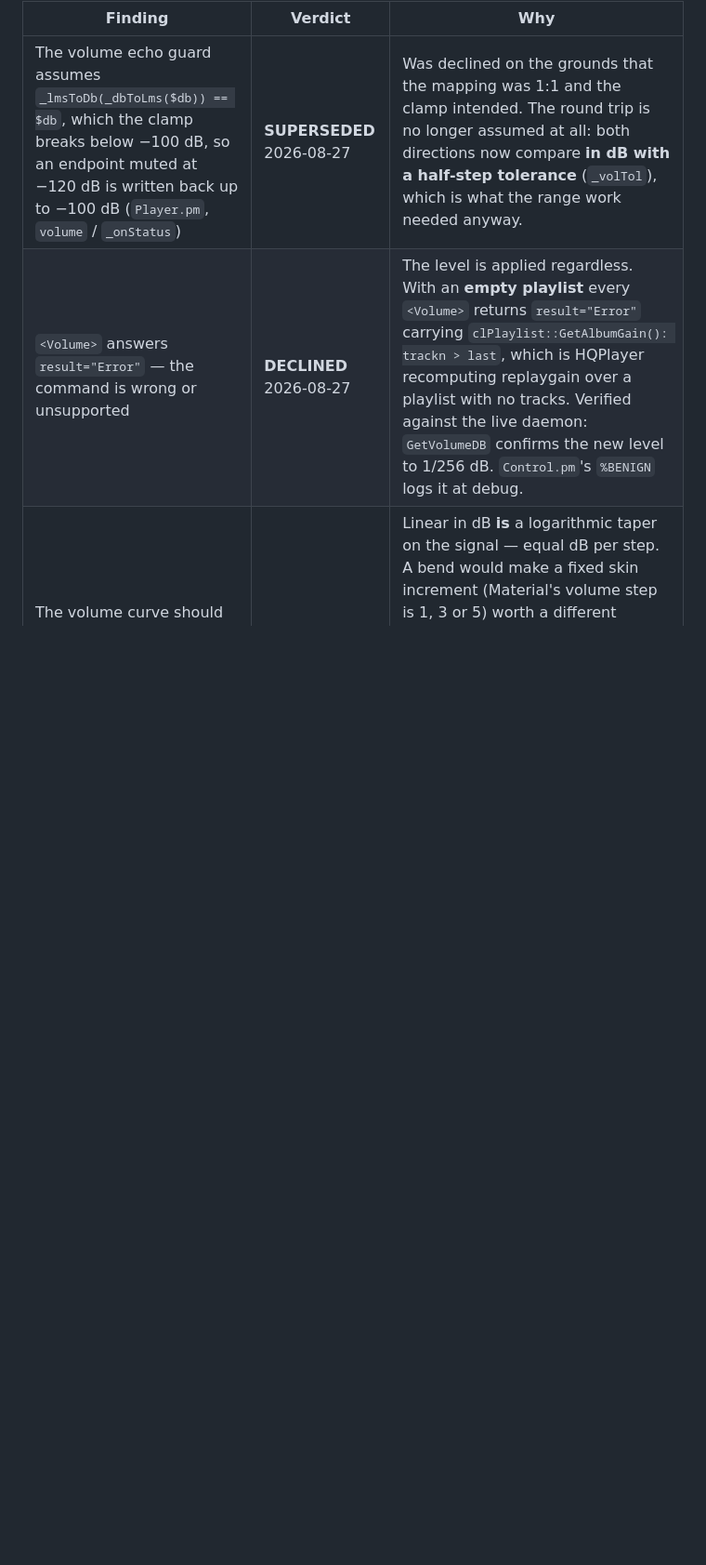
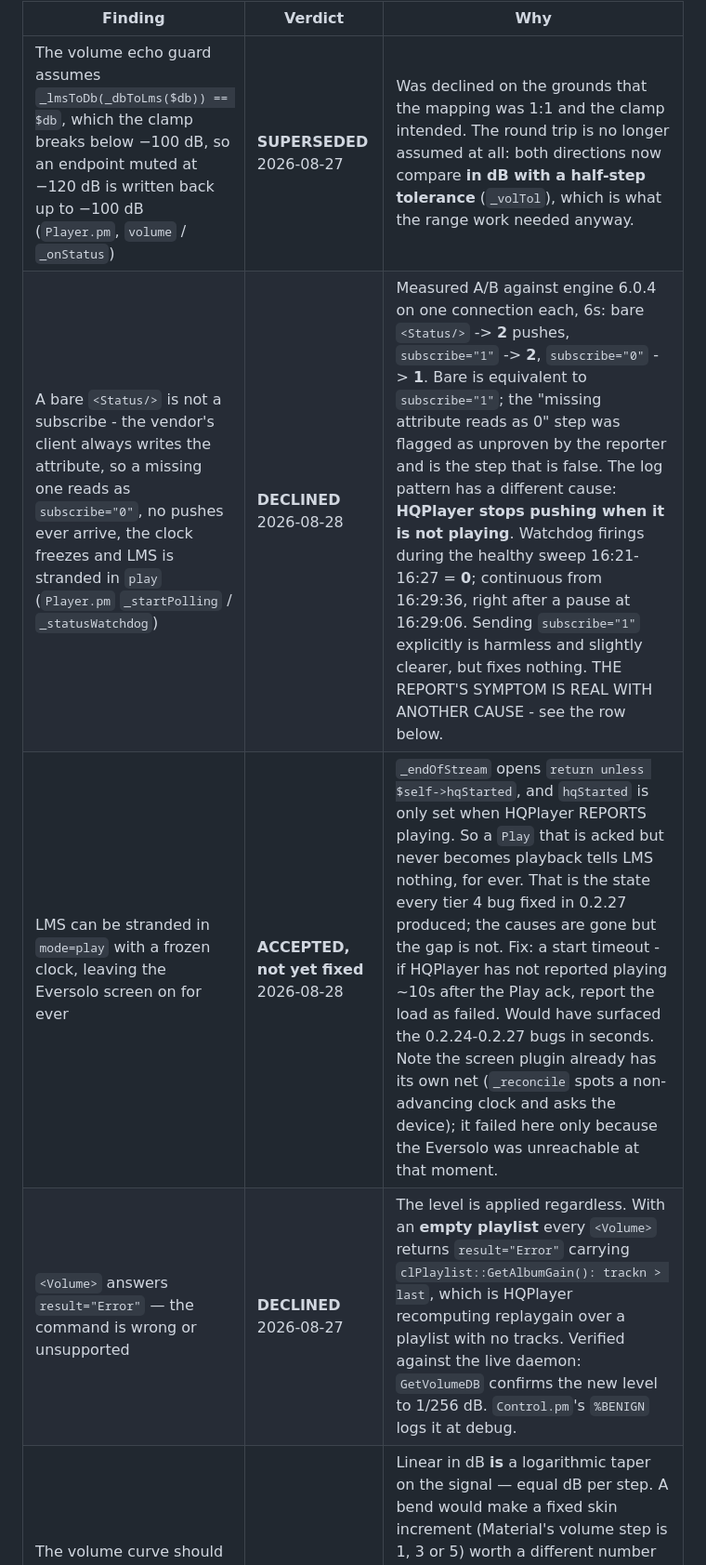
Before and after one commit to SimonArnold002/LMS-HQPlayer-Bridge, a Markdown page: CLAUDE.md, the part around the change. Shown at 93% size. Drawn GitHub-style; blank space fills up the shorter version.

Commit message:
Review ledger: the bare <Status/> report, declined, and what it did find
Reported: a bare <Status/> is not a subscribe, so no pushes arrive, the
clock freezes and LMS is stranded in play - fix by sending subscribe="1".

DECLINED. Measured A/B against engine 6.0.4, one connection each, 6s:

  <Status/>                -> 2 pushes
  <Status subscribe="1"/>  -> 2 pushes
  <Status subscribe="0"/>  -> 1

Bare is equivalent to subscribe="1". The report flagged "a missing
attribute reads as 0" as the one unproven step, and that is the step that
is false. The log pattern it was built on has another cause: HQPlayer
stops pushing when it is NOT PLAYING. Watchdog firings during the healthy
sweep 16:21-16:27 were zero, and continuous from 16:29:36 - immediately
after a pause at 16:29:06.

ACCEPTED separately: the symptom is real. _endOfStream opens with
`return unless $self->hqStarted`, and hqStarted is only set when HQPlayer
reports playing, so a Play that is acked but never becomes playback leaves
LMS in `play` with a frozen clock for ever. That is the state every tier 4
bug fixed in 0.2.27 produced. The causes are gone; the gap is not. A start
timeout is the fix and is not yet written.

Co-Authored-By: Claude Opus 5 <noreply@anthropic.com>

```diff
--- a/CLAUDE.md
+++ b/CLAUDE.md
@@ -10,6 +10,8 @@ declined.
 | Finding | Verdict | Why |
 |---|---|---|
 | The volume echo guard assumes `_lmsToDb(_dbToLms($db)) == $db`, which the clamp breaks below −100 dB, so an endpoint muted at −120 dB is written back up to −100 dB (`Player.pm`, `volume` / `_onStatus`) | **SUPERSEDED** 2026-08-27 | Was declined on the grounds that the mapping was 1:1 and the clamp intended. The round trip is no longer assumed at all: both directions now compare **in dB with a half-step tolerance** (`_volTol`), which is what the range work needed anyway. |
+| A bare `<Status/>` is not a subscribe - the vendor's client always writes the attribute, so a missing one reads as `subscribe="0"`, no pushes ever arrive, the clock freezes and LMS is stranded in `play` (`Player.pm` `_startPolling` / `_statusWatchdog`) | **DECLINED** 2026-08-28 | Measured A/B against engine 6.0.4 on one connection each, 6s: bare `<Status/>` -> **2** pushes, `subscribe="1"` -> **2**, `subscribe="0"` -> **1**. Bare is equivalent to `subscribe="1"`; the "missing attribute reads as 0" step was flagged as unproven by the reporter and is the step that is false. The log pattern has a different cause: **HQPlayer stops pushing when it is not playing**. Watchdog firings during the healthy sweep 16:21-16:27 = **0**; continuous from 16:29:36, right after a pause at 16:29:06. Sending `subscribe="1"` explicitly is harmless and slightly clearer, but fixes nothing. THE REPORT'S SYMPTOM IS REAL WITH ANOTHER CAUSE - see the row below. |
+| LMS can be stranded in `mode=play` with a frozen clock, leaving the Eversolo screen on for ever | **ACCEPTED, not yet fixed** 2026-08-28 | `_endOfStream` opens `return unless $self->hqStarted`, and `hqStarted` is only set when HQPlayer REPORTS playing. So a `Play` that is acked but never becomes playback tells LMS nothing, for ever. That is the state every tier 4 bug fixed in 0.2.27 produced; the causes are gone but the gap is not. Fix: a start timeout - if HQPlayer has not reported playing ~10s after the Play ack, report the load as failed. Would have surfaced the 0.2.24-0.2.27 bugs in seconds. Note the screen plugin already has its own net (`_reconcile` spots a non-advancing clock and asks the device); it failed here only because the Eversolo was unreachable at that moment. |
 | `<Volume>` answers `result="Error"` — the command is wrong or unsupported | **DECLINED** 2026-08-27 | The level is applied regardless. With an **empty playlist** every `<Volume>` returns `result="Error"` carrying `clPlaylist::GetAlbumGain(): trackn > last`, which is HQPlayer recomputing replaygain over a playlist with no tracks. Verified against the live daemon: `GetVolumeDB` confirms the new level to 1/256 dB. `Control.pm`'s `%BENIGN` logs it at debug. |
 | The volume curve should be tapered (a knee, or `denonavpcontrol`'s sqrt) rather than linear | **DECLINED** 2026-08-27 | Linear in dB **is** a logarithmic taper on the signal — equal dB per step. A bend would make a fixed skin increment (Material's volume step is 1, 3 or 5) worth a different number of dB depending on slider position, and it only pays off for a listener with one habitual level. It would also break agreement with HQPlayer's own 0-100 scale, which is linear over the range (`GetVolume` 61 at −39 dB on −100…0). |
 
```
